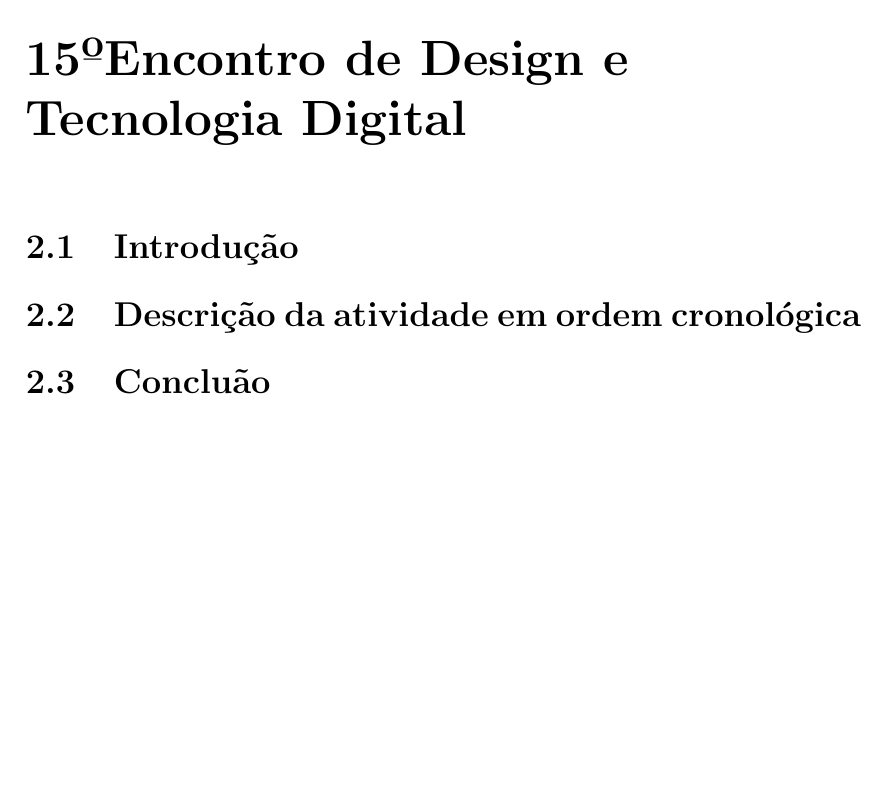
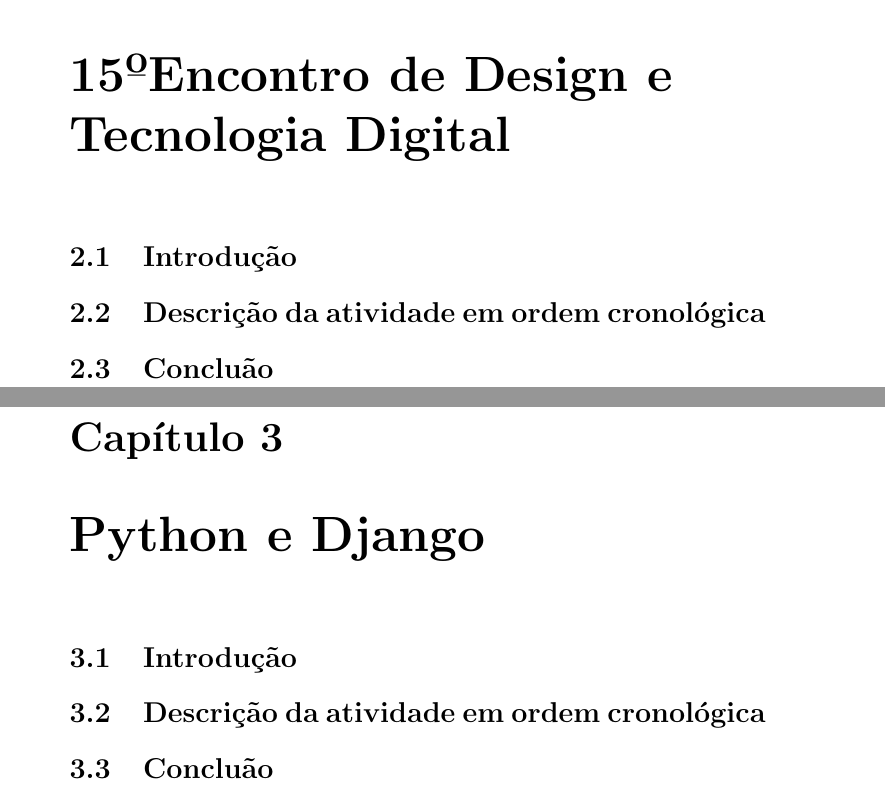
Before and after one commit to joaodubas/cursoUnip, a LaTeX document (docs/relatorio_ac.tex): part of page 5 of 5 before the commit and two parts of pages 5 and 6 of 6 after it, the two joined at a grey line, cut so that both start at the same text, the shorter picture padded with empty space. Compiled offline with pdfLaTeX.

Commit message:
Inserindo detalhes do curso de python e django

```diff
--- a/docs/relatorio_ac.tex
+++ b/docs/relatorio_ac.tex
@@ -1,4 +1,4 @@
-\documentclass[a4paper,12pt]{report}
+\documentclass[a4paper]{report}
 \usepackage[brazil]{babel}
 \usepackage[latin1]{inputenc}
 
@@ -113,4 +113,14 @@
         ordem cronol\'{o}gica}
 
         \section{Conclu\~{a}o}
+
+    \chapter[Python \& Django]{Python e Django}
+
+        \section{Introdu\c{c}\~{a}o}
+
+        \section[Descri\c{c}\~{a}o atividade]{Descri\c{c}\~{a}o da atividade em
+        ordem cronol\'{o}gica}
+
+        \section{Conclu\~{a}o}
+
 \end{document}
```
